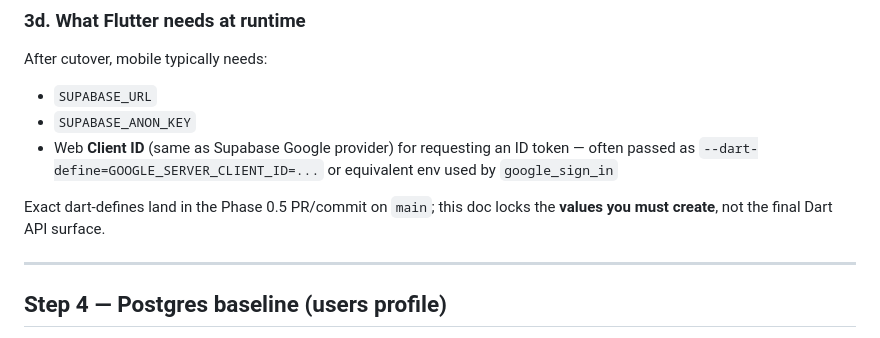
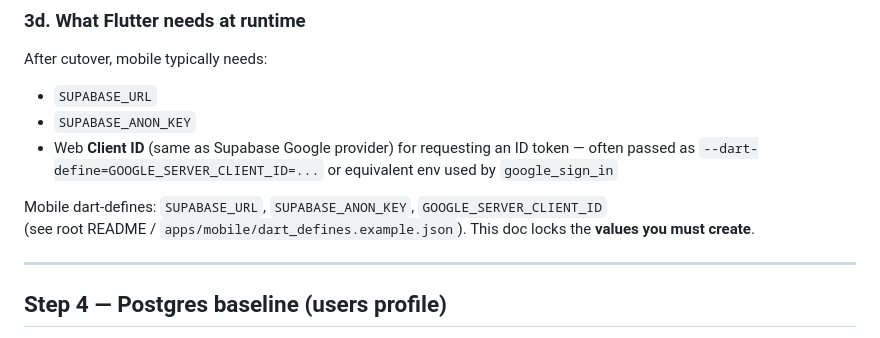
Before and after one commit to peterkwkwan/femm, a Markdown page: docs/supabase-setup.md, the part around the change. Drawn GitHub-style.

```diff
--- a/docs/supabase-setup.md
+++ b/docs/supabase-setup.md
@@ -151,7 +151,8 @@ After cutover, mobile typically needs:
 - `SUPABASE_ANON_KEY`
 - Web **Client ID** (same as Supabase Google provider) for requesting an ID token — often passed as `--dart-define=GOOGLE_SERVER_CLIENT_ID=...` or equivalent env used by `google_sign_in`
 
-Exact dart-defines land in the Phase 0.5 PR/commit on `main`; this doc locks the **values you must create**, not the final Dart API surface.
+Mobile dart-defines: `SUPABASE_URL`, `SUPABASE_ANON_KEY`, `GOOGLE_SERVER_CLIENT_ID`
+(see root README / `apps/mobile/dart_defines.example.json`). This doc locks the **values you must create**.
 
 ---
 
```
